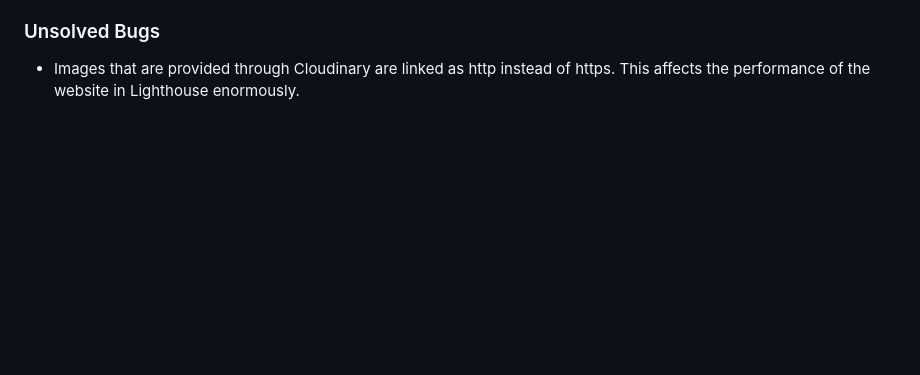
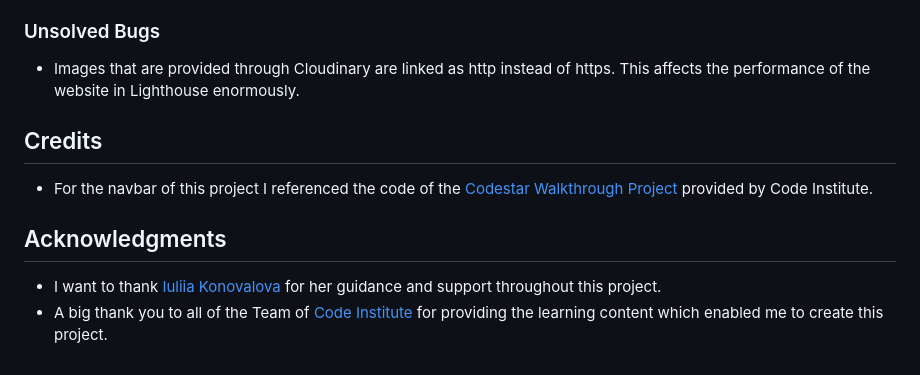
Before and after one commit to MrMarlonM/good-world-news, a Markdown page: README.md, the part around the change. Drawn GitHub-style; blank space fills up the shorter version.

Commit message:
Add a credits section to readme

```diff
--- a/README.md
+++ b/README.md
@@ -161,3 +161,10 @@ The problem was that the toggler was part of the header element and not of the b
 
 ### Unsolved Bugs
 - Images that are provided through Cloudinary are linked as http instead of https. This affects the performance of the website in Lighthouse enormously.
+
+## Credits
+- For the navbar of this project I referenced the code of the [Codestar Walkthrough Project](https://github.com/MrMarlonM/django-blog) provided by Code Institute.
+
+## Acknowledgments
+- I want to thank [Iuliia Konovalova](https://github.com/IuliiaKonovalova) for her guidance and support throughout this project.
+- A big thank you to all of the Team of [Code Institute](https://codeinstitute.net/) for providing the learning content which enabled me to create this project.
```
